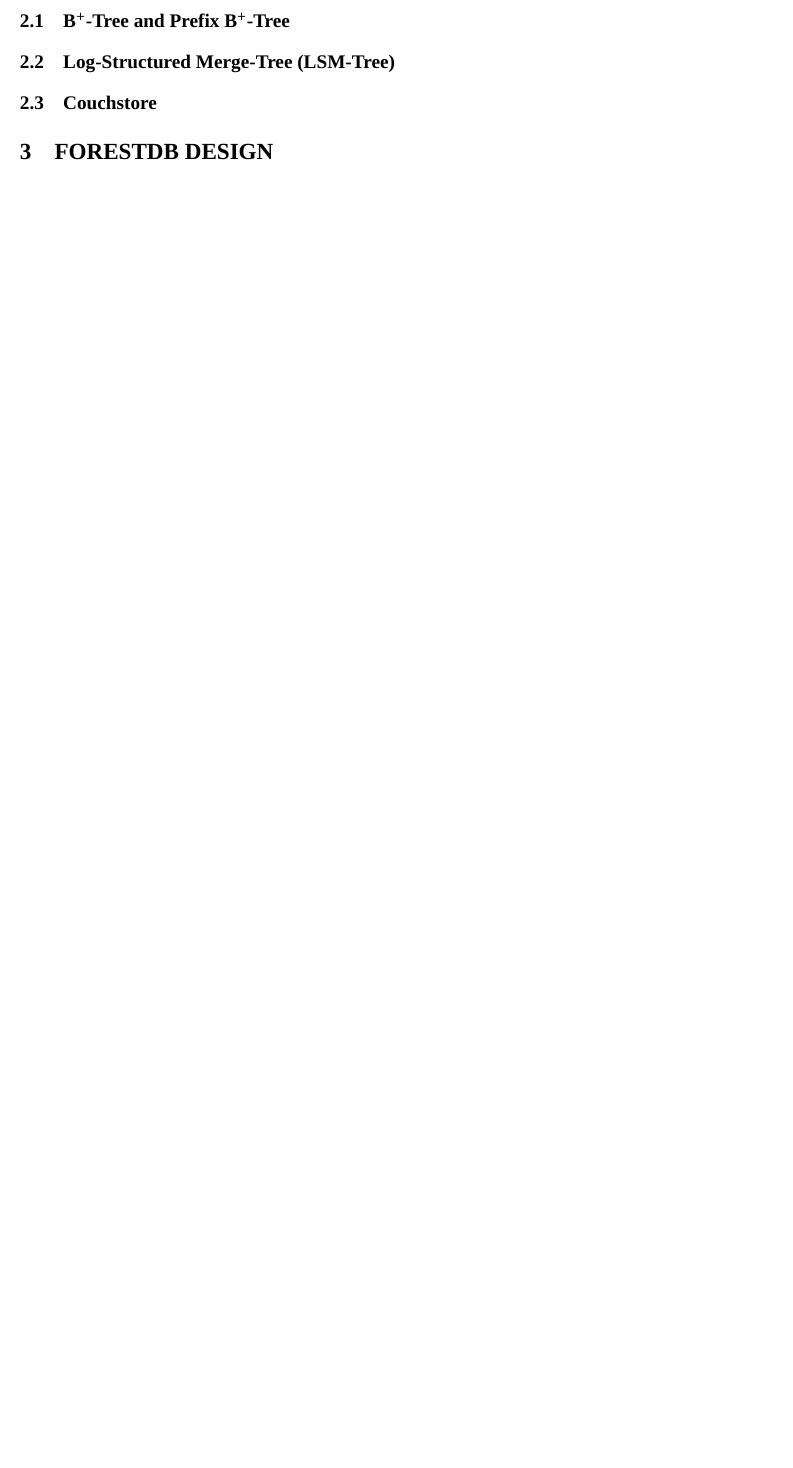
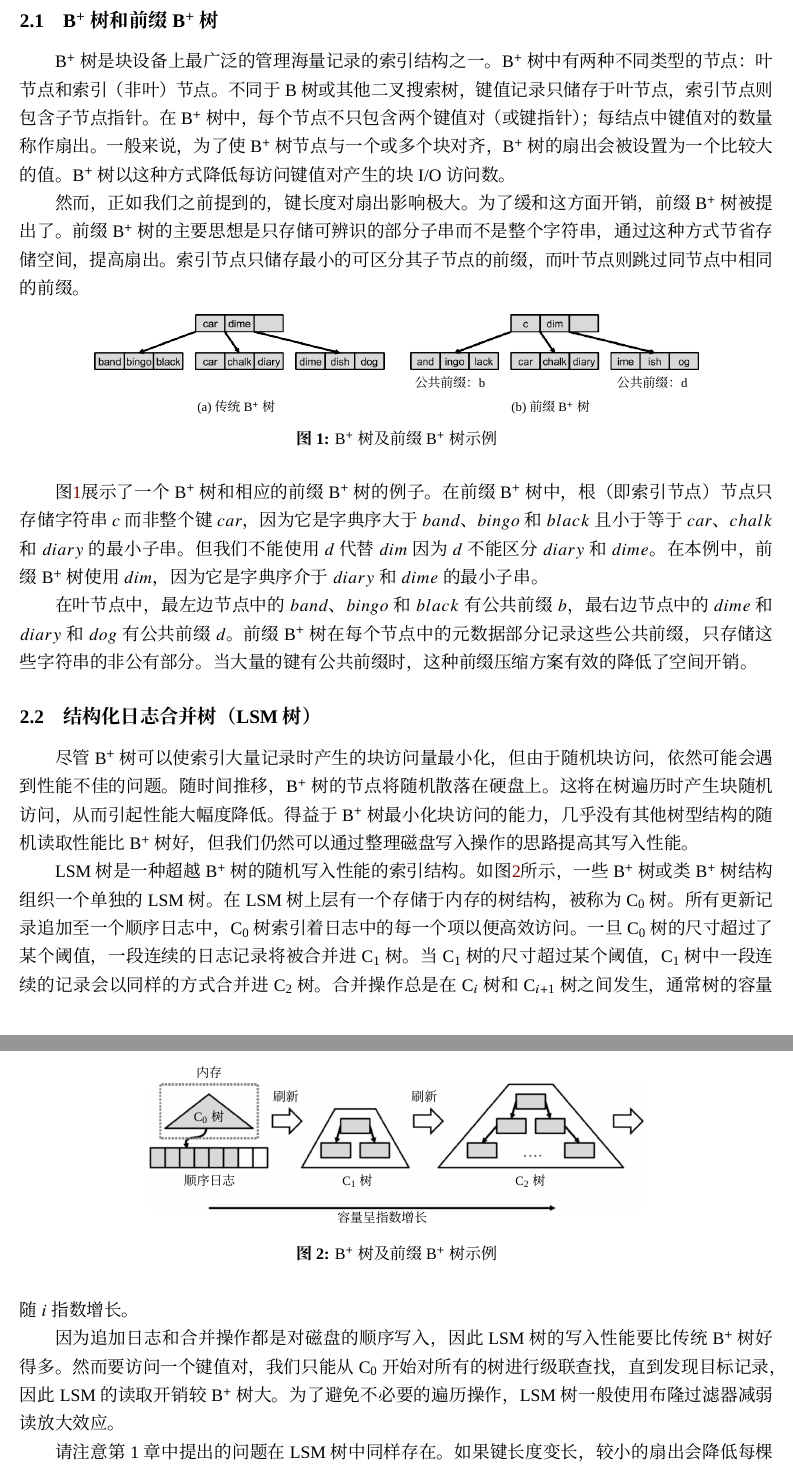
Before and after one commit to leoppro/forestdb_paper_zh_cn, a LaTeX document (main.tex, which reads background.tex, cls/elegantpaper.cls): part of page 5 of 7 before the commit and two parts of pages 4 and 5 of 9 after it, the two joined at a grey line, cut at the place of the change, the shorter picture padded with empty space. Compiled offline with XeLaTeX; a missing font is replaced by an installed copy or a similar font.

Commit message:
background

```diff
--- /dev/null
+++ b/background.tex
@@ -0,0 +1,48 @@
+\section{背景}
+\subsection{B$^+$树和前缀B$^+$树}
+
+B$^+$树是块设备上最广泛的管理海量记录的索引结构之一。B$^+$树中有两种不同类型的节点：叶节点和索引（非叶）节点。不同于B树或其他二叉搜索树，键值记录只储存于叶节点，索引节点则包含子节点指针。在B$^+$树中，每个节点不只包含两个键值对（或键指针）；每结点中键值对的数量称作扇出。一般来说，为了使B$^+$树节点与一个或多个块对齐，B$^+$树的扇出会被设置为一个比较大的值。B$^+$树以这种方式降低每访问键值对产生的块I/O访问数。
+
+然而，正如我们之前提到的，键长度对扇出影响极大。为了缓和这方面开销，前缀B$^+$树被提出了。前缀B$^+$树的主要思想是只存储可辨识的部分子串而不是整个字符串，通过这种方式节省存储空间，提高扇出。索引节点只储存最小的可区分其子节点的前缀，而叶节点则跳过同节点中相同的前缀。
+
+\begin{figure}[htbp]
+    \centering
+    \begin{overpic}[scale=0.5]{bptree_and_prefix_bptree.png}
+        \put(53,-3){\scriptsize 公共前缀：b}
+        \put(86.5,-3){\scriptsize 公共前缀：d}
+        \put(17,-7){\scriptsize (a)传统B$^+$树}
+        \put(69,-7){\scriptsize (b)前缀B$^+$树}
+    \end{overpic}
+    \\[3em]
+	\caption{B$^+$树及前缀B$^+$树示例\label{fig:bptree_and_prefix_bptree}}
+\end{figure}
+
+图\ref{fig:bptree_and_prefix_bptree}展示了一个B$^+$树和相应的前缀B$^+$树的例子。在前缀B$^+$树中，根（即索引节点）节点只存储字符串$c$而非整个键$car$，因为它是字典序大于$band$、$bingo$和$black$且小于等于$car$、$chalk$和$diary$的最小子串。但我们不能使用$d$代替$dim$因为$d$不能区分$diary$和$dime$。在本例中，前缀B$^+$树使用$dim$，因为它是字典序介于$diary$和$dime$的最小子串。
+
+在叶节点中，最左边节点中的$band$、$bingo$和$black$有公共前缀$b$，最右边节点中的$dime$和$diary$和$dog$有公共前缀$d$。前缀B$^+$树在每个节点中的元数据部分记录这些公共前缀，只存储这些字符串的非公有部分。当大量的键有公共前缀时，这种前缀压缩方案有效的降低了空间开销。
+
+\subsection{结构化日志合并树（LSM树）}
+
+尽管B$^+$树可以使索引大量记录时产生的块访问量最小化，但由于随机块访问，依然可能会遇到性能不佳的问题。随时间推移，B$^+$树的节点将随机散落在硬盘上。这将在树遍历时产生块随机访问，从而引起性能大幅度降低。得益于B$^+$树最小化块访问的能力，几乎没有其他树型结构的随机读取性能比B$^+$树好，但我们仍然可以通过整理磁盘写入操作的思路提高其写入性能。
+
+\begin{figure}[htbp]
+    \centering
+    \begin{overpic}[scale=1]{lsmtree.png}
+        \put(9,18){\scriptsize C$_0$树}
+        \put(39,5){\scriptsize C$_1$树}
+        \put(74,5){\scriptsize C$_2$树}
+        \put(7,5){\scriptsize 顺序日志}
+        \put(25,22){\scriptsize 刷新}
+        \put(53,22){\scriptsize 刷新}
+        \put(9.5,27){\scriptsize 内存}
+        \put(38,-2.5){\scriptsize 容量呈指数增长}
+    \end{overpic}
+    \\[1.5em]
+	\caption{B$^+$树及前缀B$^+$树示例\label{fig:lsmtree}}
+\end{figure}
+
+LSM树是一种超越B$^+$树的随机写入性能的索引结构。如图\ref{fig:lsmtree}所示，一些B$^+$树或类B$^+$树结构组织一个单独的LSM树。在LSM树上层有一个存储于内存的树结构，被称为C$_0$树。所有更新记录追加至一个顺序日志中，C$_0$树索引着日志中的每一个项以便高效访问。一旦C$_0$树的尺寸超过了某个阈值，一段连续的日志记录将被合并进C$_1$树。当C$_1$树的尺寸超过某个阈值，C$_1$树中一段连续的记录会以同样的方式合并进C$_2$树。合并操作总是在C$_i$树和C$_{i+1}$树之间发生，通常树的容量随$i$指数增长。
+
+因为追加日志和合并操作都是对磁盘的顺序写入，因此LSM树的写入性能要比传统B$^+$树好得多。然而要访问一个键值对，我们只能从C$_0$开始对所有的树进行级联查找，直到发现目标记录，因此LSM的读取开销较B$^+$树大。为了避免不必要的遍历操作，LSM树一般使用布隆过滤器减弱读放大效应。
+
+请注意第1章中提出的问题在LSM树中同样存在。如果键长度变长，较小的扇出会降低每棵树的容量，树间的合并操作将更加频繁。因为合并会触发大量I/O操作，导致性能的急剧下降。
--- a/cls/elegantpaper.cls
+++ b/cls/elegantpaper.cls
@@ -13,6 +13,7 @@
 \RequirePackage{ifthen}
 \RequirePackage{ifxetex}
 \RequirePackage{etoolbox}
+\RequirePackage{overpic}
 \RequirePackage{calc}
 \AtEndOfClass{\RequirePackage{microtype}}
 
--- a/main.tex
+++ b/main.tex
@@ -14,14 +14,7 @@
 \noindent \sffamily {\bfseries 关键词\quad} 键值存储系统\quad NoSQL\quad 索引结构\quad B$^+$树
 \end{abstract}
 \include{introduction}
-\section{BACKGROUND}
-
-\subsection{B$^+$-Tree and Prefix B$^+$-Tree}
-
-\subsection{Log-Structured Merge-Tree (LSM-Tree)}
-
-\subsection{Couchstore}
-
+\include{background}
 \section{FORESTDB DESIGN}
 
 \subsection{HB$^+$-Trie}
```
Also changed, not shown: introduction.tex (+2 -2 lines), figure/bptree_and_prefix_bptree.png (added), figure/couchstore.png (added), figure/lsmtree.png (added), background.tex (28 more changed lines).
